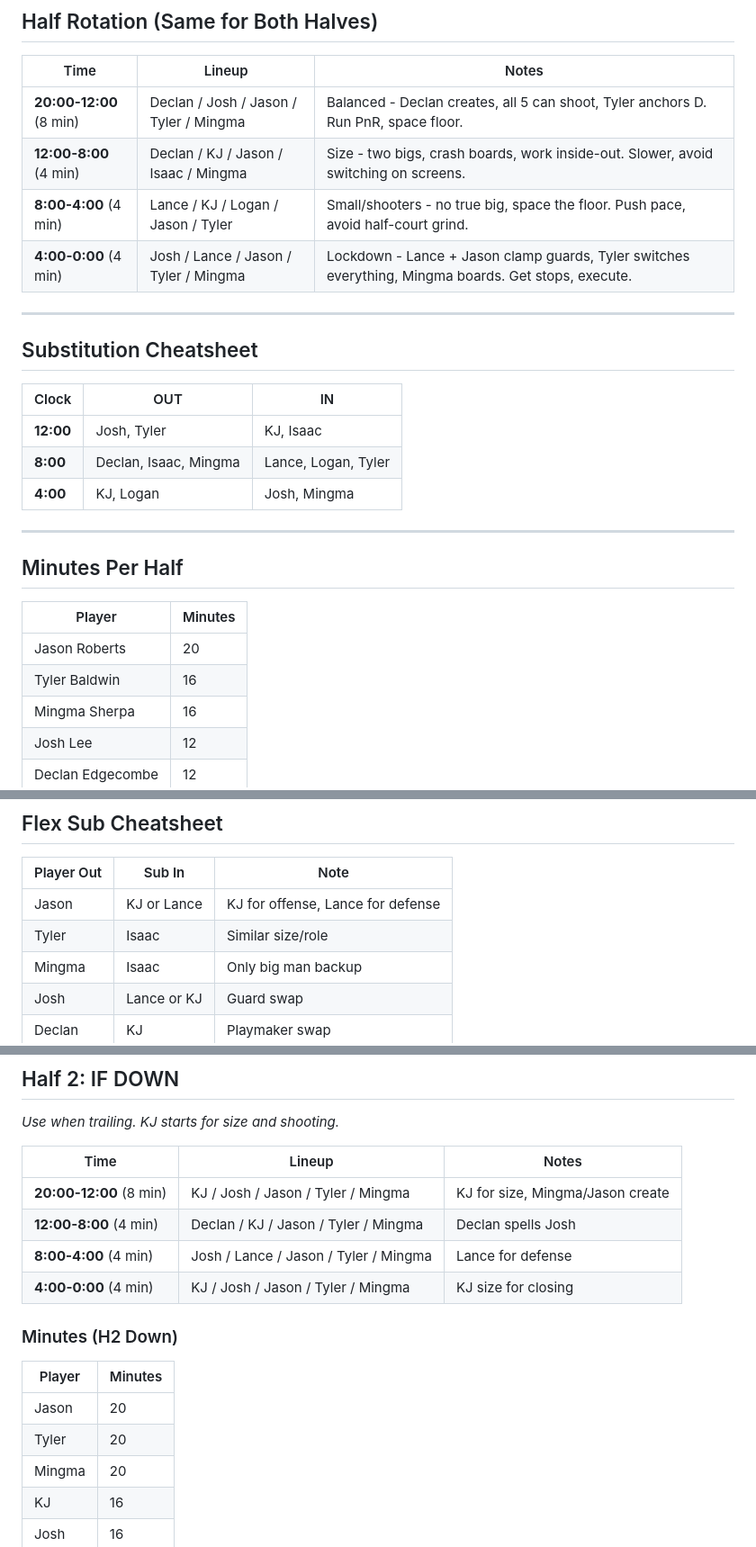
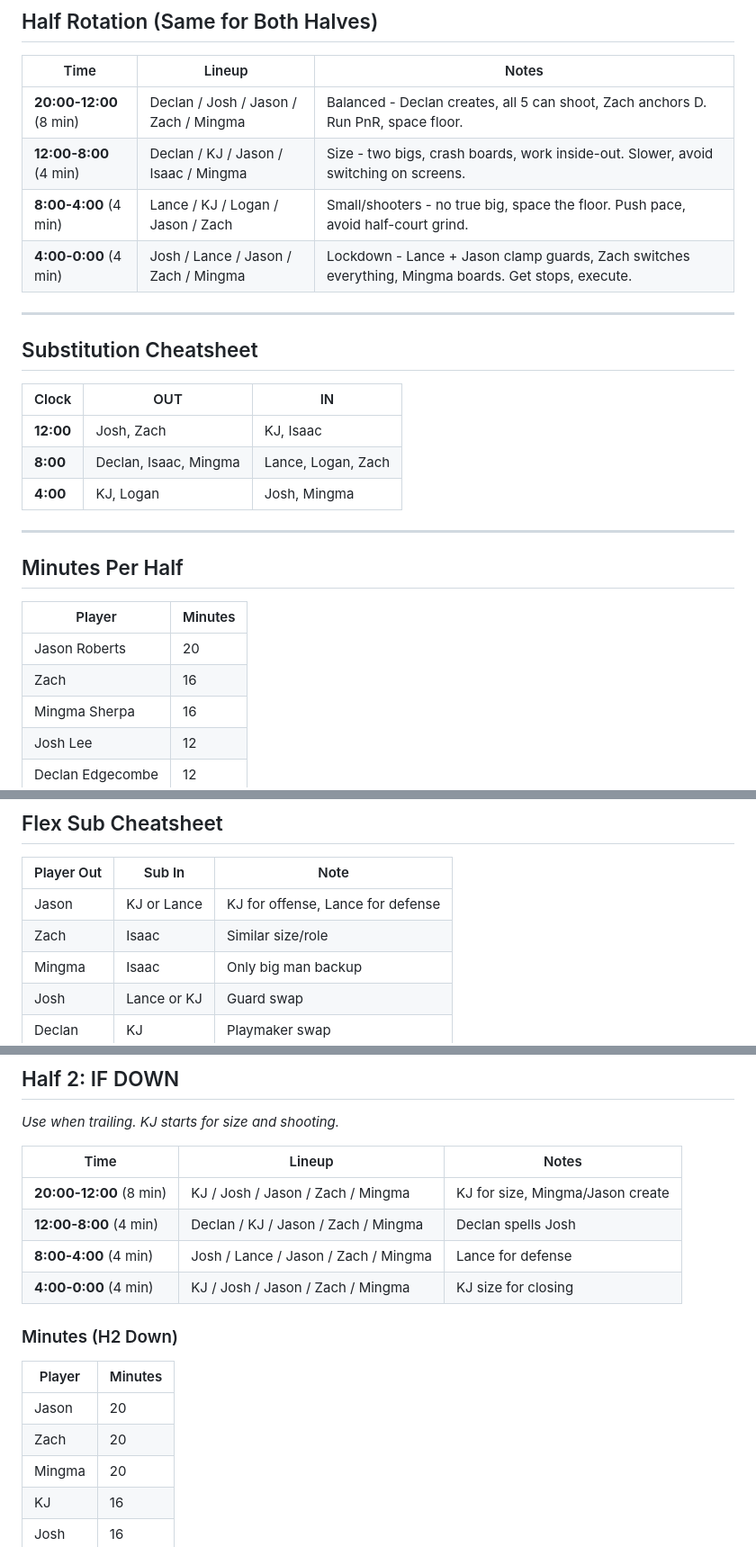
Before and after one commit to shallinan1/BasketballViz, a Markdown page: g1plan.md, 3 parts joined by grey strips. Shown at 90% size. Rendered like a GitHub page.

Commit message:
tyler -> zach

```diff
--- a/g1plan.md
+++ b/g1plan.md
@@ -4,10 +4,10 @@
 
 | Time | Lineup | Notes |
 |------|--------|-------|
-| **20:00-12:00** (8 min) | Declan / Josh / Jason / Tyler / Mingma | Balanced - Declan creates, all 5 can shoot, Tyler anchors D. Run PnR, space floor. |
+| **20:00-12:00** (8 min) | Declan / Josh / Jason / Zach / Mingma | Balanced - Declan creates, all 5 can shoot, Zach anchors D. Run PnR, space floor. |
 | **12:00-8:00** (4 min) | Declan / KJ / Jason / Isaac / Mingma | Size - two bigs, crash boards, work inside-out. Slower, avoid switching on screens. |
-| **8:00-4:00** (4 min) | Lance / KJ / Logan / Jason / Tyler | Small/shooters - no true big, space the floor. Push pace, avoid half-court grind. |
-| **4:00-0:00** (4 min) | Josh / Lance / Jason / Tyler / Mingma | Lockdown - Lance + Jason clamp guards, Tyler switches everything, Mingma boards. Get stops, execute. |
+| **8:00-4:00** (4 min) | Lance / KJ / Logan / Jason / Zach | Small/shooters - no true big, space the floor. Push pace, avoid half-court grind. |
+| **4:00-0:00** (4 min) | Josh / Lance / Jason / Zach / Mingma | Lockdown - Lance + Jason clamp guards, Zach switches everything, Mingma boards. Get stops, execute. |
 
 ---
 
@@ -15,8 +15,8 @@
 
 | Clock | OUT | IN |
 |-------|-----|-----|
-| **12:00** | Josh, Tyler | KJ, Isaac |
-| **8:00** | Declan, Isaac, Mingma | Lance, Logan, Tyler |
+| **12:00** | Josh, Zach | KJ, Isaac |
+| **8:00** | Declan, Isaac, Mingma | Lance, Logan, Zach |
 | **4:00** | KJ, Logan | Josh, Mingma |
 
 ---
@@ -26,7 +26,7 @@
 | Player | Minutes |
 |--------|---------|
 | Jason Roberts | 20 |
-| Tyler Baldwin | 16 |
+| Zach | 16 |
 | Mingma Sherpa | 16 |
 | Josh Lee | 12 |
 | Declan Edgecombe | 12 |
@@ -42,7 +42,7 @@
 | Player Out | Sub In | Note |
 |------------|--------|------|
 | Jason | KJ or Lance | KJ for offense, Lance for defense |
-| Tyler | Isaac | Similar size/role |
+| Zach | Isaac | Similar size/role |
 | Mingma | Isaac | Only big man backup |
 | Josh | Lance or KJ | Guard swap |
 | Declan | KJ | Playmaker swap |
@@ -104,17 +104,17 @@
 
 | Time | Lineup | Notes |
 |------|--------|-------|
-| **20:00-12:00** (8 min) | KJ / Josh / Jason / Tyler / Mingma | KJ for size, Mingma/Jason create |
-| **12:00-8:00** (4 min) | Declan / KJ / Jason / Tyler / Mingma | Declan spells Josh |
-| **8:00-4:00** (4 min) | Josh / Lance / Jason / Tyler / Mingma | Lance for defense |
-| **4:00-0:00** (4 min) | KJ / Josh / Jason / Tyler / Mingma | KJ size for closing |
+| **20:00-12:00** (8 min) | KJ / Josh / Jason / Zach / Mingma | KJ for size, Mingma/Jason create |
+| **12:00-8:00** (4 min) | Declan / KJ / Jason / Zach / Mingma | Declan spells Josh |
+| **8:00-4:00** (4 min) | Josh / Lance / Jason / Zach / Mingma | Lance for defense |
+| **4:00-0:00** (4 min) | KJ / Josh / Jason / Zach / Mingma | KJ size for closing |
 
 ### Minutes (H2 Down)
 
 | Player | Minutes |
 |--------|---------|
 | Jason | 20 |
-| Tyler | 20 |
+| Zach | 20 |
 | Mingma | 20 |
 | KJ | 16 |
 | Josh | 16 |
```
